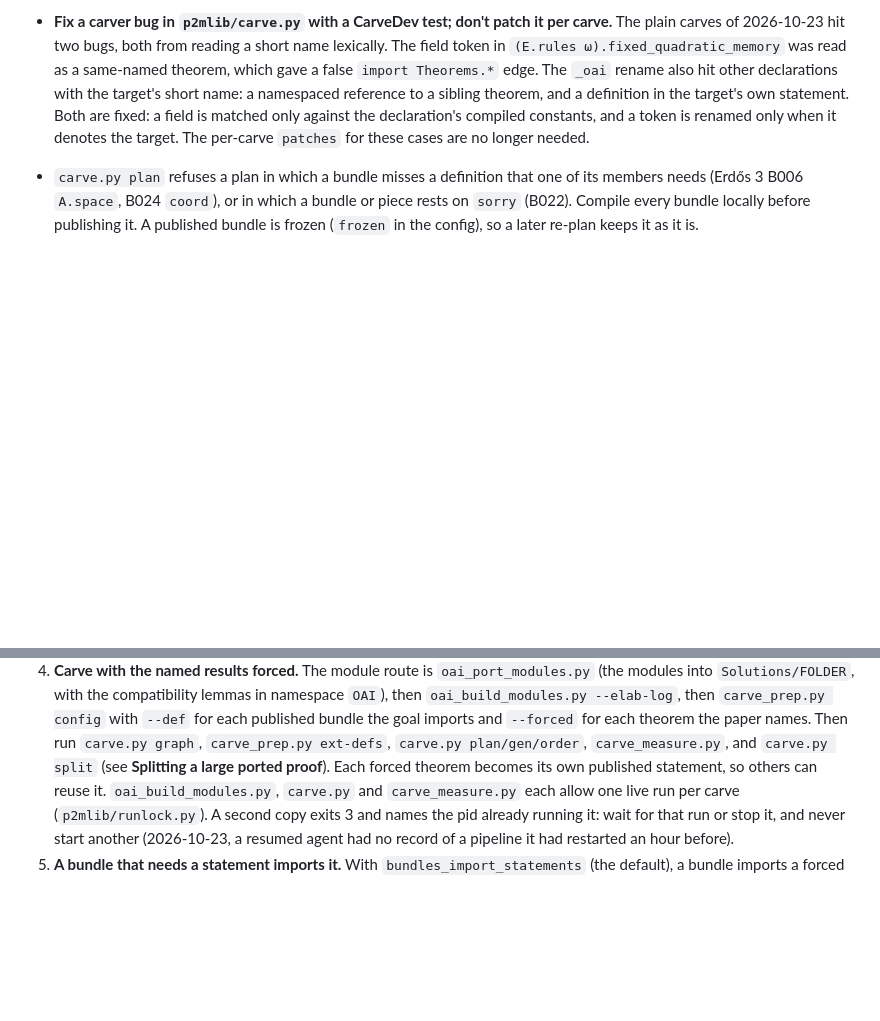
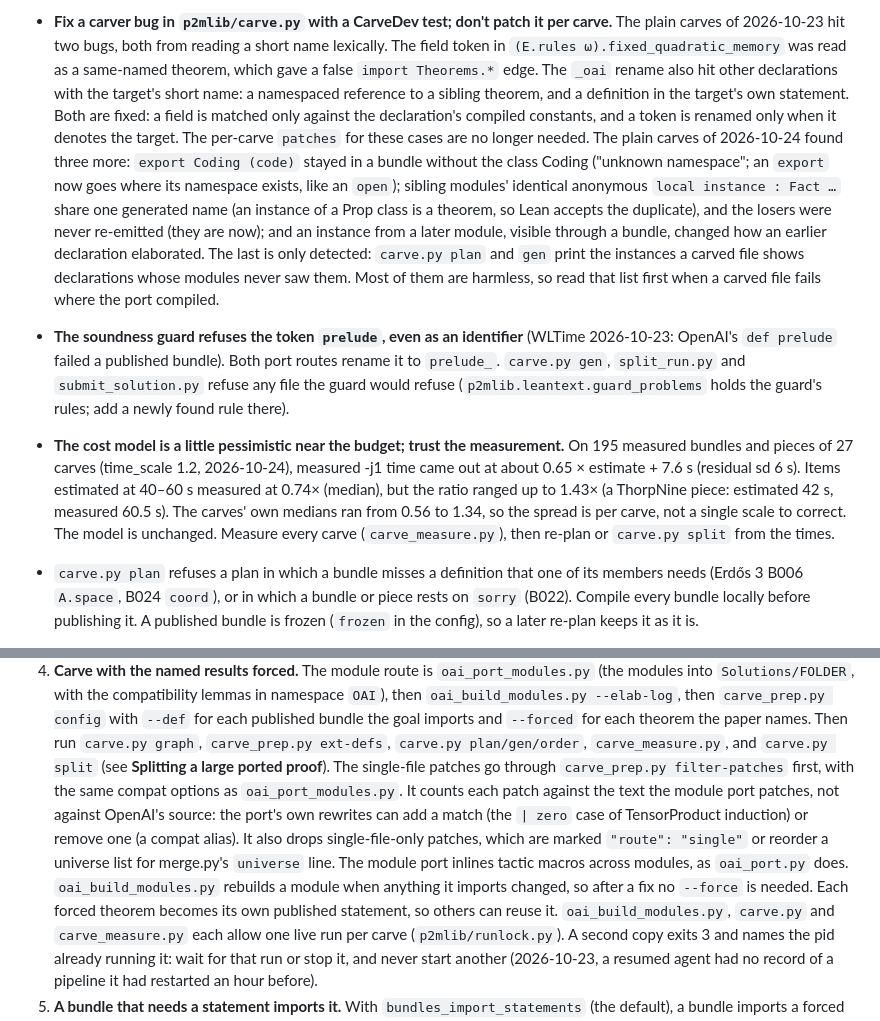
Before and after one commit to dbenbenn/claude-skills-public, a Markdown page: prove2me/SKILL.md, 2 parts joined by grey strips. Rendered like a GitHub page; blank space fills up the shorter version.

Commit message:
prove2me SKILL: lessons from the 2026-10-24 carving fixes and the cost-model fit
filter-patches counts against the module port's text and drops single-file-only patches; macros
inlined on the module route; module rebuilds follow imports; export, colliding local-instance
names and instance leaks in the carver; the `prelude` guard token; and the measured fit of the
cost model (0.65 x estimate + 7.6 s over 195 items of 27 carves; per-carve spread dominates, model
unchanged).

Co-Authored-By: Claude Opus 5.5 <noreply@anthropic.com>

```diff
--- a/prove2me/SKILL.md
+++ b/prove2me/SKILL.md
@@ -1310,7 +1310,26 @@ back WA. The lessons:
   short name: a namespaced reference to a sibling theorem, and a definition in the target's own
   statement. Both are fixed: a field is matched only against the declaration's compiled
   constants, and a token is renamed only when it denotes the target. The per-carve `patches`
-  for these cases are no longer needed.
+  for these cases are no longer needed. The plain carves of 2026-10-24 found three more:
+  `export Coding (code)` stayed in a bundle without the class Coding ("unknown namespace"; an
+  `export` now goes where its namespace exists, like an `open`); sibling modules' identical
+  anonymous `local instance : Fact …` share one generated name (an instance of a Prop class is a
+  theorem, so Lean accepts the duplicate), and the losers were never re-emitted (they are now);
+  and an instance from a later module, visible through a bundle, changed how an earlier
+  declaration elaborated. The last is only detected: `carve.py plan` and `gen` print the
+  instances a carved file shows declarations whose modules never saw them. Most of them are
+  harmless, so read that list first when a carved file fails where the port compiled.
+- **The soundness guard refuses the token `prelude`, even as an identifier** (WLTime 2026-10-23:
+  OpenAI's `def prelude` failed a published bundle). Both port routes rename it to `prelude_`.
+  `carve.py gen`, `split_run.py` and `submit_solution.py` refuse any file the guard would refuse
+  (`p2mlib.leantext.guard_problems` holds the guard's rules; add a newly found rule there).
+- **The cost model is a little pessimistic near the budget; trust the measurement.** On 195
+  measured bundles and pieces of 27 carves (time_scale 1.2, 2026-10-24), measured -j1 time came
+  out at about 0.65 × estimate + 7.6 s (residual sd 6 s). Items estimated at 40–60 s measured at
+  0.74× (median), but the ratio ranged up to 1.43× (a ThorpNine piece: estimated 42 s, measured
+  60.5 s). The carves' own medians ran from 0.56 to 1.34, so the spread is per carve, not a
+  single scale to correct. The model is unchanged. Measure every carve (`carve_measure.py`), then
+  re-plan or `carve.py split` from the times.
 - `carve.py plan` refuses a plan in which a bundle misses a definition that one of its members
   needs (Erdős 3 B006 `A.space`, B024 `coord`), or in which a bundle or piece rests on `sorry`
   (B022). Compile every bundle locally before publishing it. A published bundle is frozen
@@ -1548,7 +1567,14 @@ transformations are in `p2mlib.oaiport`, and `tests/test_oaiport.py` pins the bu
    `oai_build_modules.py --elab-log`, then `carve_prep.py config` with `--def` for each published
    bundle the goal imports and `--forced` for each theorem the paper names. Then run `carve.py
    graph`, `carve_prep.py ext-defs`, `carve.py plan/gen/order`, `carve_measure.py`, and `carve.py
-   split` (see **Splitting a large ported proof**). Each forced theorem becomes its own published
+   split` (see **Splitting a large ported proof**). The single-file patches go through
+   `carve_prep.py filter-patches` first, with the same compat options as `oai_port_modules.py`.
+   It counts each patch against the text the module port patches, not against OpenAI's source:
+   the port's own rewrites can add a match (the `| zero` case of TensorProduct induction) or
+   remove one (a compat alias). It also drops single-file-only patches, which are marked
+   `"route": "single"` or reorder a universe list for merge.py's `universe` line. The module port
+   inlines tactic macros across modules, as `oai_port.py` does. `oai_build_modules.py` rebuilds
+   a module when anything it imports changed, so after a fix no `--force` is needed. Each forced theorem becomes its own published
    statement, so others can reuse it. `oai_build_modules.py`, `carve.py` and `carve_measure.py`
    each allow one live run per carve (`p2mlib/runlock.py`). A second copy exits 3 and names the
    pid already running it: wait for that run or stop it, and never start another (2026-10-23, a
```
